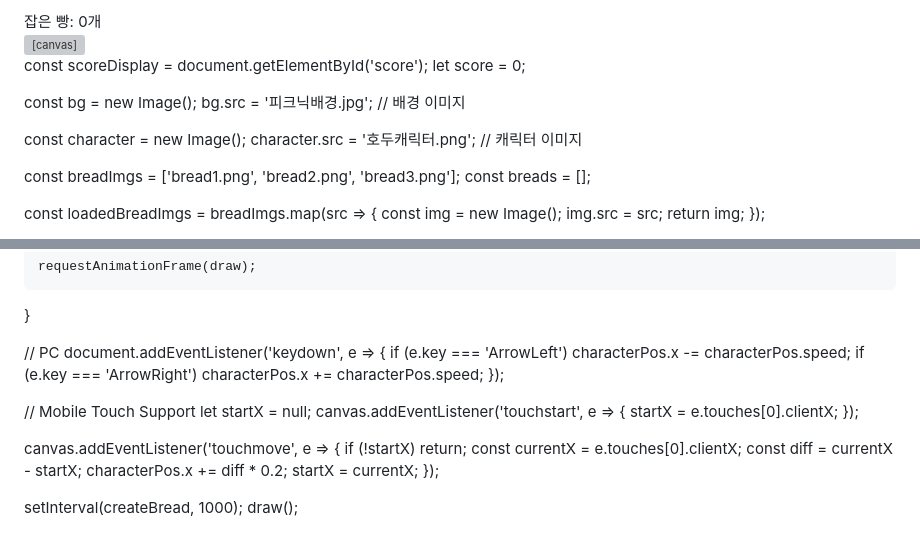
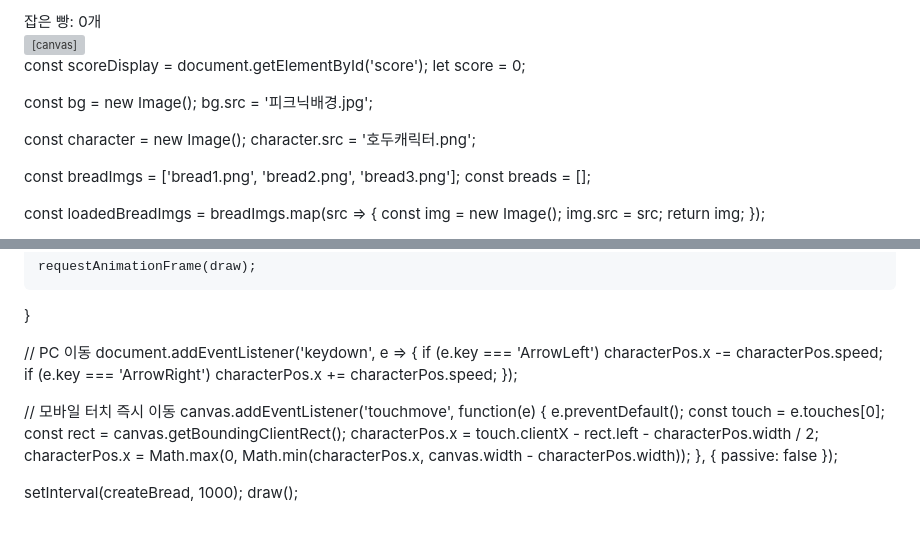
Before and after one commit to hy20240213/bread-game-test5, a Markdown page: README.md, 2 parts joined by grey strips. Rendered like a GitHub page; grey boxes are pictures that could not be loaded.

```diff
--- a/README.md
+++ b/README.md
@@ -10,7 +10,6 @@
       padding: 0;
       overflow: hidden;
       height: 100%;
-      touch-action: manipulation;
     }
     canvas {
       display: block;
@@ -45,10 +44,10 @@
   let score = 0;
 
   const bg = new Image();
-  bg.src = '피크닉배경.jpg'; // 배경 이미지
+  bg.src = '피크닉배경.jpg';
 
   const character = new Image();
-  character.src = '호두캐릭터.png'; // 캐릭터 이미지
+  character.src = '호두캐릭터.png';
 
   const breadImgs = ['bread1.png', 'bread2.png', 'bread3.png'];
   const breads = [];
@@ -105,25 +104,20 @@
     requestAnimationFrame(draw);
   }
 
-  // PC
+  // PC 이동
   document.addEventListener('keydown', e => {
     if (e.key === 'ArrowLeft') characterPos.x -= characterPos.speed;
     if (e.key === 'ArrowRight') characterPos.x += characterPos.speed;
   });
 
-  // Mobile Touch Support
-  let startX = null;
-  canvas.addEventListener('touchstart', e => {
-    startX = e.touches[0].clientX;
-  });
-
-  canvas.addEventListener('touchmove', e => {
-    if (!startX) return;
-    const currentX = e.touches[0].clientX;
-    const diff = currentX - startX;
-    characterPos.x += diff * 0.2;
-    startX = currentX;
-  });
+  // 모바일 터치 즉시 이동
+  canvas.addEventListener('touchmove', function(e) {
+    e.preventDefault();
+    const touch = e.touches[0];
+    const rect = canvas.getBoundingClientRect();
+    characterPos.x = touch.clientX - rect.left - characterPos.width / 2;
+    characterPos.x = Math.max(0, Math.min(characterPos.x, canvas.width - characterPos.width));
+  }, { passive: false });
 
   setInterval(createBread, 1000);
   draw();
```
